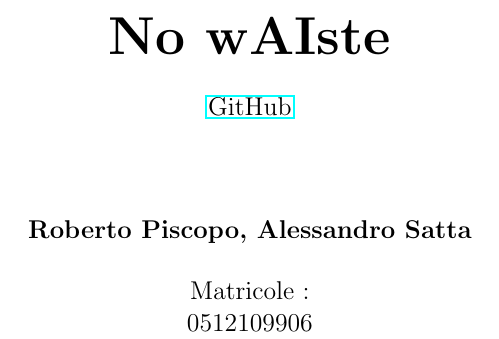
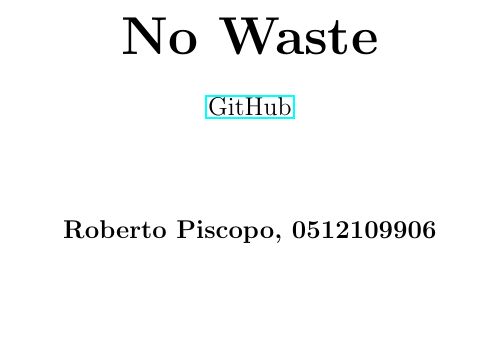
Before and after one commit to UniRoby/Recipe_Suggester_RSAI, a LaTeX document (Documentazione/main.tex): part of page 1 of 30, cut so that both start at the same text, the shorter picture padded with empty space. Compiled offline with pdfLaTeX.

Commit message:
modifiche

```diff
--- a/Documentazione/main.tex
+++ b/Documentazione/main.tex
@@ -16,28 +16,16 @@
    \begin{center}
        \vspace*{5cm}
 
-       \textbf{\huge{No wAIste}}
+       \textbf{\huge{No Waste}}
 
        \vspace{0.5cm}
         \href{https://github.com/UniRoby/Recipe_Suggester_RSAI}{GitHub}
 
        \vspace{1.5cm}
 
-       \textbf{Roberto Piscopo, Alessandro Satta}
-
-	 \vspace{0.5cm}
-
-	Matricole :
-
-	0512109906
-
-	0512110929
-
-
+       \textbf{Roberto Piscopo, 0512109906  \\ Alessandro Satta, 0512110929}
 
        \vfill
-
-
 
        \includegraphics[width=0.4\textwidth]{img/logo.png}
 
```
Also changed, not shown: Documentazione/main.pdf, Documentazione/main.tex (5 more changed lines), 2 other files.
